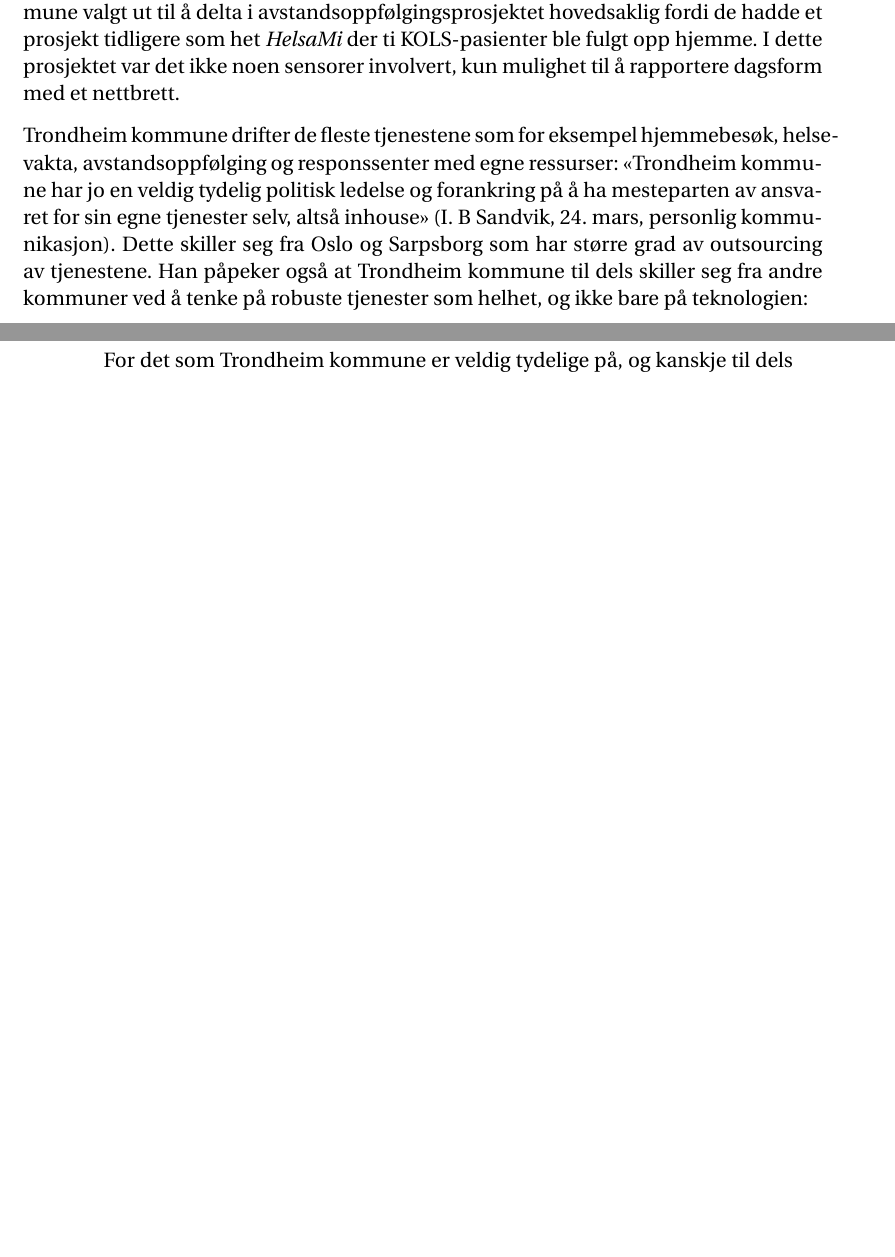
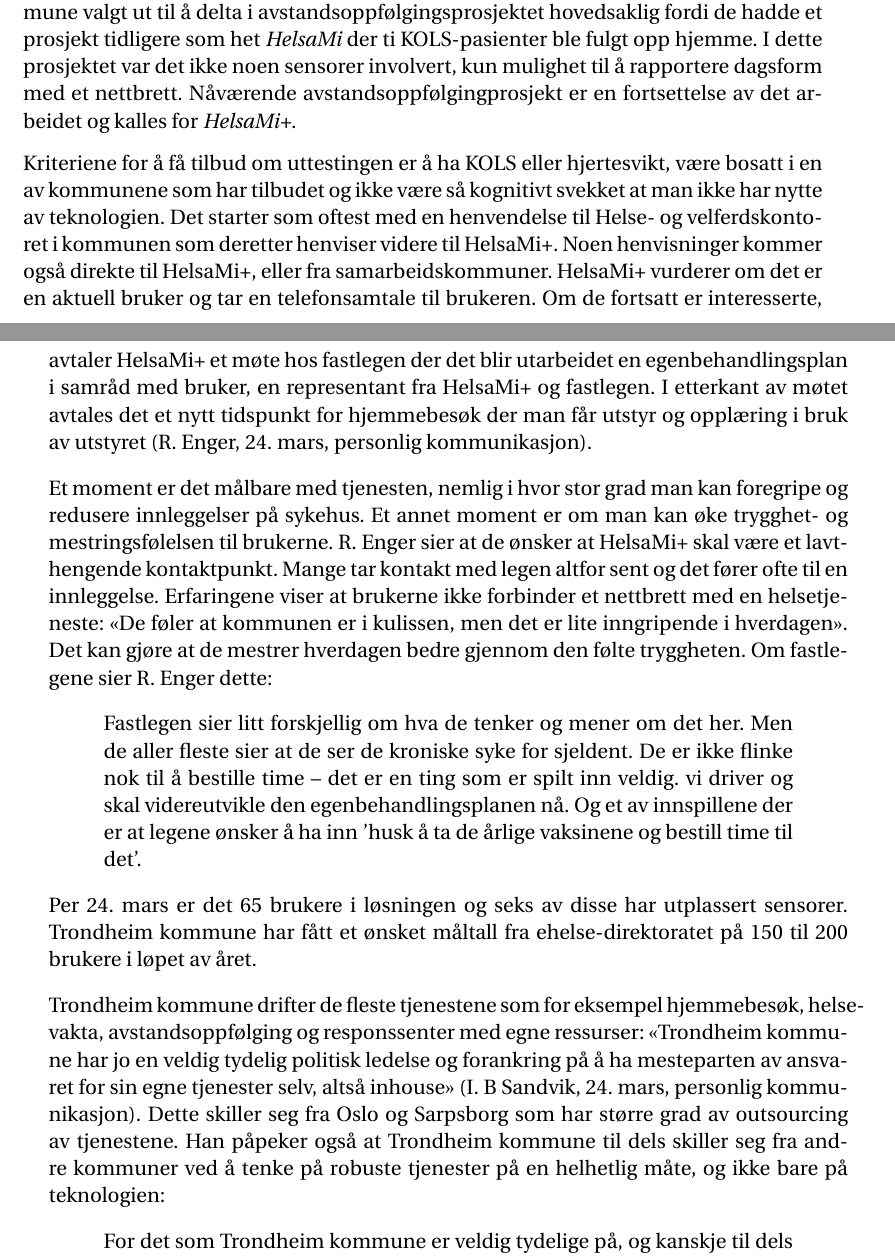
Before and after one commit to andreasdri/thesis, a LaTeX thesis (thesis.tex, which reads content/casestudie.tex): two parts of pages 34 and 35 of 93 before the commit and two parts of pages 36 and 37 of 95 after it, joined at a grey line, cut so that both start at the same text, the shorter picture padded with empty space. Compiled offline with pdfLaTeX.

Commit message:
Diff 1 mandag 29. mai

```diff
--- a/content/casestudie.tex
+++ b/content/casestudie.tex
@@ -17,18 +17,39 @@
 \section{Bakgrunn og tjenesteforløp}
 I følge I. B. Sandvik (personlig kommunikasjon, 24. mars, 2017), ble Trondheim kommune valgt ut til å delta i avstandsoppfølgingsprosjektet hovedsaklig fordi de hadde et
 prosjekt tidligere som het \textit{HelsaMi} der ti KOLS-pasienter ble fulgt opp hjemme. I dette prosjektet var det ikke noen sensorer involvert,
-kun mulighet til å rapportere dagsform med et nettbrett.
+kun mulighet til å rapportere dagsform med et nettbrett. Nåværende avstandsoppfølgingprosjekt er en fortsettelse av det arbeidet
+og kalles for \textit{HelsaMi+}.
+
+Kriteriene for å få tilbud om uttestingen er å ha KOLS eller hjertesvikt, være bosatt i en av kommunene som har tilbudet og ikke være så kognitivt
+svekket at man ikke har nytte av teknologien. Det starter som oftest med en henvendelse til Helse- og velferdskontoret i kommunen som deretter
+henviser videre til HelsaMi+. Noen henvisninger kommer også direkte til HelsaMi+, eller fra samarbeidskommuner. HelsaMi+ vurderer om det er en aktuell
+bruker og tar en telefonsamtale til brukeren. Om de fortsatt er interesserte, avtaler HelsaMi+ et møte hos fastlegen der det blir utarbeidet en
+egenbehandlingsplan i samråd med bruker, en representant fra HelsaMi+ og fastlegen. I etterkant av møtet avtales det et nytt tidspunkt for
+hjemmebesøk der man får utstyr og opplæring i bruk av utstyret (R. Enger, 24. mars, personlig kommunikasjon).
+
+Et moment er det målbare med tjenesten, nemlig i hvor stor grad man kan foregripe og redusere innleggelser på sykehus. Et annet moment er om man kan
+øke trygghet- og mestringsfølelsen til brukerne. R. Enger sier at de ønsker at HelsaMi+ skal være et lavthengende kontaktpunkt. Mange tar kontakt
+med legen altfor sent og det fører ofte til en innleggelse. Erfaringene viser at brukerne ikke forbinder et nettbrett med en
+helsetjeneste: \textquote{De føler at kommunen er i kulissen, men det er lite inngripende i hverdagen}{.} Det kan gjøre at de mestrer
+hverdagen bedre gjennom den følte tryggheten. Om fastlegene sier R. Enger dette: \blockquote{Fastlegen sier litt forskjellig om hva de tenker og mener
+om det her. Men de aller fleste sier at de ser de kroniske syke for sjeldent. De er ikke flinke nok til å bestille time -- det
+er en ting som er spilt inn veldig. vi driver og skal videreutvikle den
+egenbehandlingsplanen nå. Og et av innspillene der er at legene ønsker å ha inn 'husk å ta de årlige vaksinene og bestill time til det'.}
+
+Per 24. mars er det 65 brukere i løsningen og seks av disse har utplassert sensorer. Trondheim kommune har fått et ønsket måltall fra
+ehelse-direktoratet på 150 til 200 brukere i løpet av året.
 
 Trondheim kommune drifter de fleste tjenestene som for eksempel hjemmebesøk, helsevakta, avstandsoppfølging og responssenter med egne ressurser:
 \textquote[I. B Sandvik, 24. mars, personlig kommunikasjon]{Trondheim kommune har jo en veldig tydelig politisk ledelse og forankring på å ha mesteparten av
     ansvaret for sin egne tjenester selv, altså inhouse}{.}
 Dette skiller seg fra Oslo og Sarpsborg som har større grad av outsourcing av tjenestene. Han påpeker også at Trondheim kommune til dels skiller
-seg fra andre kommuner ved å tenke på robuste tjenester som helhet, og ikke bare på teknologien:
+seg fra andre kommuner ved å tenke på robuste tjenester på en helhetlig måte, og ikke bare på teknologien:
 \blockquote[I. B Sandvik, 24. mars, personlig kommunikasjon]{For det som Trondheim kommune er
     veldig tydelige på, og kanskje til dels skiller oss fra andre kommuner når det gjelder velferdsteknologi -- det er at det er ikke teknikken og dingsene som på en måte skal
     løse alt. Det er tjenesten vi skal bygge som understøttes av teknologien.
     Vi ser jo det at det å kunne pilotere i småskala, med ny teknologi, det greier de fleste. Men det å bygge en robust tjeneste som skal implementeres i en stor kommune
 -- det er noe helt annet. Og som skal da kunne rulles ut i storskala med mange hundre brukere av ulike tjenester.}
+
 
 \section{Eksisterende løsning}
 Brukeren har et nettbrett som kjører en androidapplikasjon. Denne applikasjonen pakker inn
```
Also changed, not shown: content/bakgrunn.tex (+17 -1 lines), content/krav.tex (+0 -16 lines).
